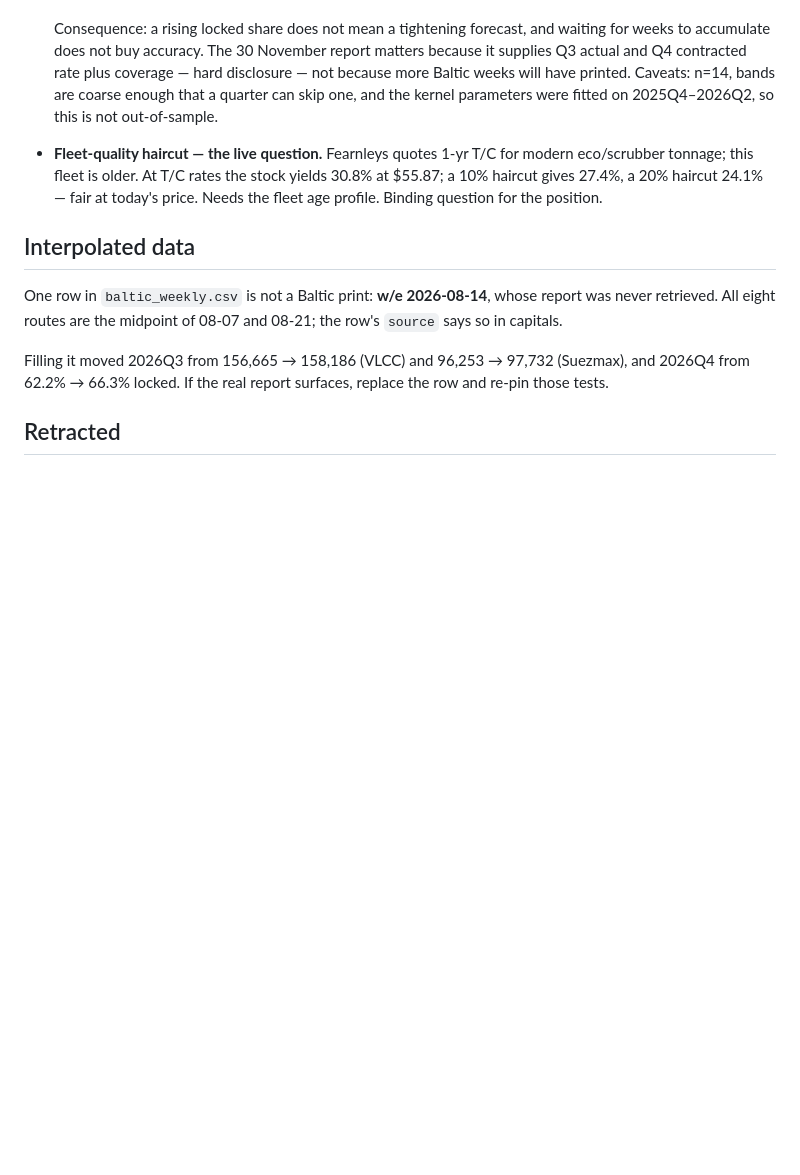
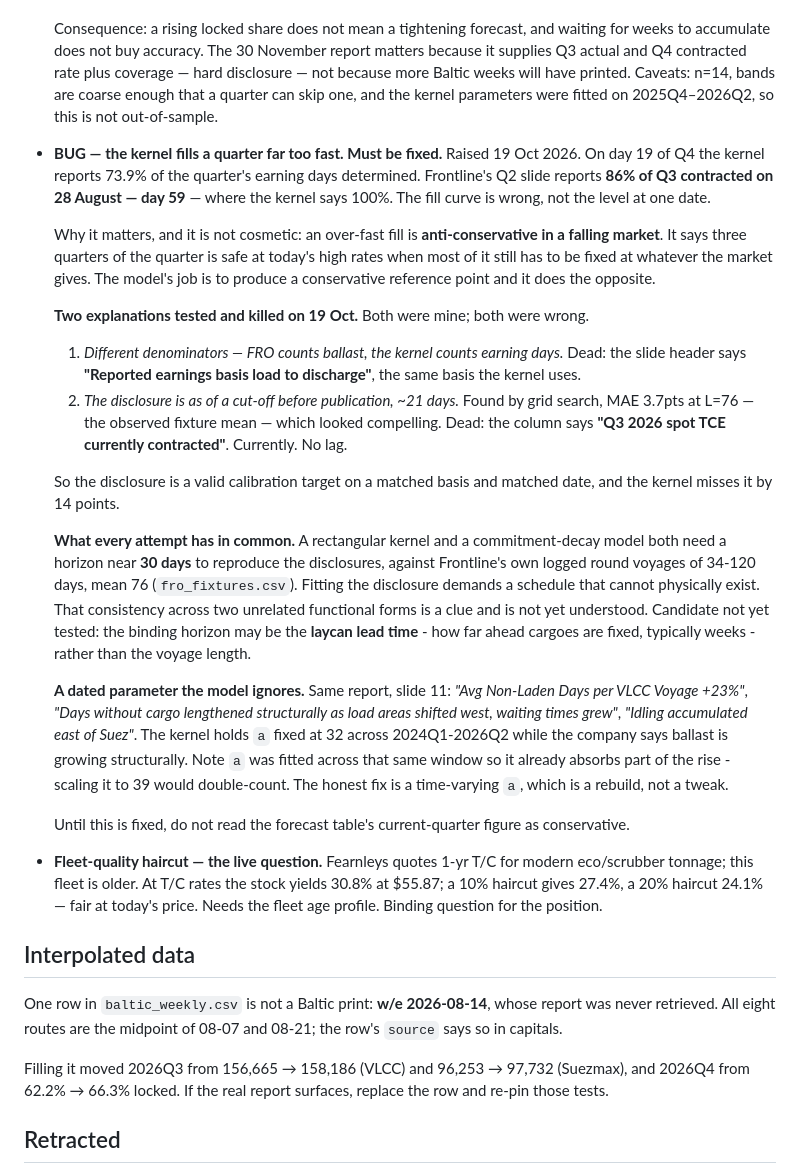
Before and after one commit to s-sild/freight-models, a Markdown page: models/frontline/notes.md, the part around the change. Rendered like a GitHub page; blank space fills up the shorter version.

Commit message:
notes: the kernel fills a quarter too fast - open bug, must fix
Day 19 of Q4 the kernel says 73.9% determined. Frontline's Q2 slide says 86%
of Q3 contracted on 28 August, day 59, where the kernel says 100%. The fill
curve is wrong, and an over-fast fill is anti-conservative in a falling market
- which is the opposite of what this model is for.

Two explanations tested and killed, both mine. Different denominators: dead,
the slide header reads "Reported earnings basis load to discharge", the same
basis the kernel uses. A reporting cut-off lag of ~21 days: found by grid
search at MAE 3.7pts with L=76, the observed fixture mean, and it looked
convincing - dead, the column reads "currently contracted".

So the target is valid on matched basis and matched date, and we miss it by 14
points. Every functional form tried needs a ~30-day horizon against logged
round voyages of 34-120 days, mean 76. Untested candidate: the binding horizon
may be laycan lead time, not voyage length.

Also logged: slide 11 states non-laden days per VLCC voyage +23% and
structural, while the kernel holds a=32 fixed across the whole fit window.

Co-Authored-By: Claude Opus 5 <noreply@anthropic.com>
Claude-Session: https://claude.ai/code/session_01PE4PQg9Est9x4GD2JzR8DM

```diff
--- a/models/frontline/notes.md
+++ b/models/frontline/notes.md
@@ -111,6 +111,52 @@ and the unsettled ones stay visible.
   Caveats: n=14, bands are coarse enough that a quarter can skip one, and the
   kernel parameters were fitted on 2025Q4–2026Q2, so this is not out-of-sample.
 
+- **BUG — the kernel fills a quarter far too fast. Must be fixed.** Raised
+  19 Oct 2026. On day 19 of Q4 the kernel reports 73.9% of the quarter's
+  earning days determined. Frontline's Q2 slide reports **86% of Q3 contracted
+  on 28 August — day 59** — where the kernel says 100%. The fill curve is wrong,
+  not the level at one date.
+
+  Why it matters, and it is not cosmetic: an over-fast fill is **anti-conservative
+  in a falling market**. It says three quarters of the quarter is safe at
+  today's high rates when most of it still has to be fixed at whatever the
+  market gives. The model's job is to produce a conservative reference point
+  and it does the opposite.
+
+  **Two explanations tested and killed on 19 Oct.** Both were mine; both were
+  wrong.
+  1. *Different denominators — FRO counts ballast, the kernel counts earning
+     days.* Dead: the slide header says **"Reported earnings basis load to
+     discharge"**, the same basis the kernel uses.
+  2. *The disclosure is as of a cut-off before publication, ~21 days.* Found by
+     grid search, MAE 3.7pts at L=76 — the observed fixture mean — which looked
+     compelling. Dead: the column says **"Q3 2026 spot TCE currently
+     contracted"**. Currently. No lag.
+
+  So the disclosure is a valid calibration target on a matched basis and matched
+  date, and the kernel misses it by 14 points.
+
+  **What every attempt has in common.** A rectangular kernel and a
+  commitment-decay model both need a horizon near **30 days** to reproduce the
+  disclosures, against Frontline's own logged round voyages of 34-120 days,
+  mean 76 (`fro_fixtures.csv`). Fitting the disclosure demands a schedule that
+  cannot physically exist. That consistency across two unrelated functional
+  forms is a clue and is not yet understood. Candidate not yet tested: the
+  binding horizon may be the **laycan lead time** - how far ahead cargoes are
+  fixed, typically weeks - rather than the voyage length.
+
+  **A dated parameter the model ignores.** Same report, slide 11: *"Avg
+  Non-Laden Days per VLCC Voyage +23%"*, *"Days without cargo lengthened
+  structurally as load areas shifted west, waiting times grew"*, *"Idling
+  accumulated east of Suez"*. The kernel holds `a` fixed at 32 across
+  2024Q1-2026Q2 while the company says ballast is growing structurally. Note
+  `a` was fitted across that same window so it already absorbs part of the
+  rise - scaling it to 39 would double-count. The honest fix is a time-varying
+  `a`, which is a rebuild, not a tweak.
+
+  Until this is fixed, do not read the forecast table's current-quarter figure
+  as conservative.
+
 - **Fleet-quality haircut — the live question.** Fearnleys quotes 1-yr T/C for
   modern eco/scrubber tonnage; this fleet is older. At T/C rates the stock
   yields 30.8% at $55.87; a 10% haircut gives 27.4%, a 20% haircut 24.1% — fair
```
